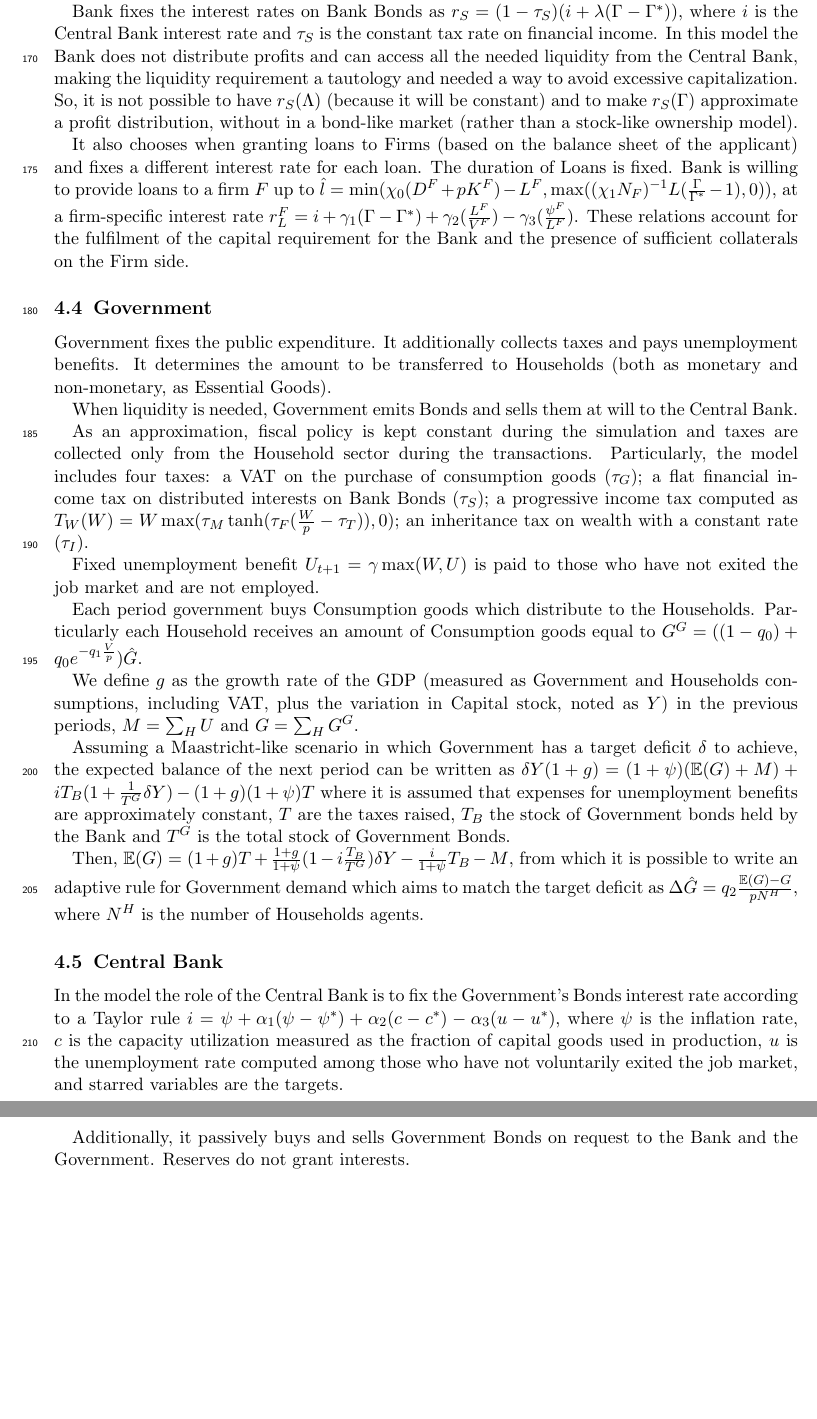
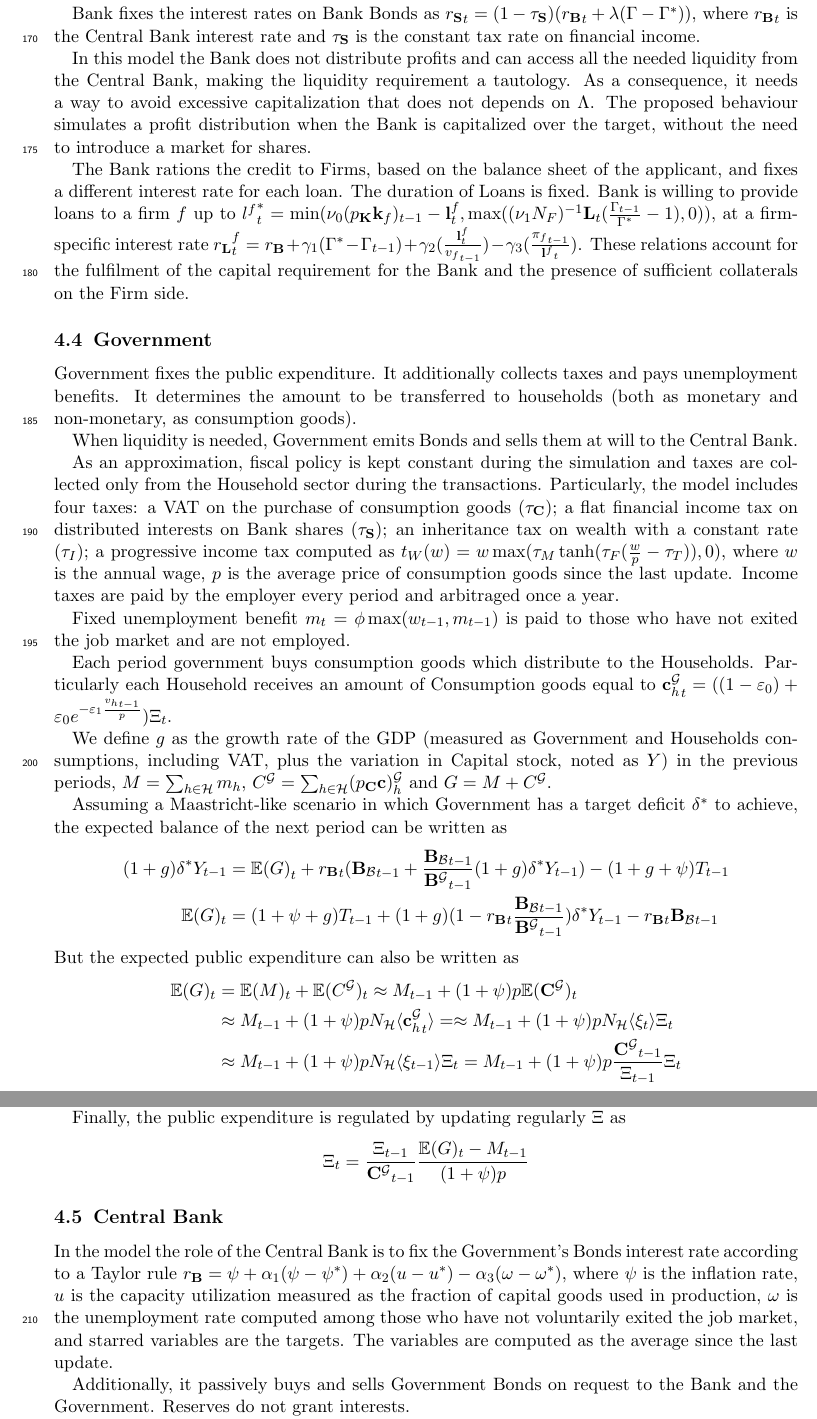
Before and after one commit to TnTo/FE, a LaTeX paper (papers/FE.tex): two parts of pages 6 and 7 of 10, joined at a grey line, cut so that both start at the same text, the shorter picture padded with empty space. Compiled offline with pdfLaTeX.

Commit message:
Bank Gvt and CB

```diff
--- a/papers/FE.tex
+++ b/papers/FE.tex
@@ -304 +304,2 @@ Bank agent represents the aggregate banking sector.
 
+Bank is required to maintain both a liquidity ($\Lambda = \frac{R}{D}$) and a capital ratio ($\Gamma = \frac{V}{L}$) \parencite[see][]{caiani2016}. Liquidity is obtained, in case of necessity, by selling Government's Bonds to the Central Bank.
@@ -306,7 +306,7 @@ Bank is required to maintain both a liquidity ($\Lambda = \frac{R}{D}$) and a ca
 
-Liquidity is obtained, in case of necessity, by selling Government's Bonds to the Central Bank.
+Bank fixes the interest rates on Bank Bonds as ${r_\mathbf{S}}_t = (1 - \tau_\mathbf{S}) ({r_\mathbf{B}}_t + \lambda(\Gamma - \Gamma^*))$, where ${r_\mathbf{B}}_t$ is the Central Bank interest rate and $\tau_\mathbf{S}$ is the constant tax rate on financial income.
 
-Bank fixes the interest rates on Bank Bonds as $r_S = (1 - \tau_S) (i + \lambda(\Gamma - \Gamma^*))$, where $i$ is the Central Bank interest rate and $\tau_S$ is the constant tax rate on financial income. In this model the Bank does not distribute profits and can access all the needed liquidity from the Central Bank, making the liquidity requirement a tautology and needed a way to avoid excessive capitalization. So, it is not possible to have $r_S(\Lambda)$ (because it will be constant) and to make $r_S(\Gamma)$ approximate a profit distribution, without in a bond-like market (rather than a stock-like ownership model).
+In this model the Bank does not distribute profits and can access all the needed liquidity from the Central Bank, making the liquidity requirement a tautology. As a consequence, it needs a way to avoid excessive capitalization that does not depends on $\Lambda$. The proposed behaviour simulates a profit distribution when the Bank is capitalized over the target, without the need to introduce a market for shares.
 
 \begin{enh}[Competitive credit market]
 	There are difficulties in setting the Bank Bonds interest rate because there is no competition in the credit market for Household savings, and Central Bank provides free from interest liquidity.
@@ -314,30 +314,41 @@ Bank fixes the interest rates on Bank Bonds as $r_S = (1 - \tau_S) (i + \lambda(
 	The other is to allow Central Bank to ration the access to liquidity, charging an interest rate on Advances (adding a financial stock in the model).
 \end{enh}
 
-It also chooses when granting loans to Firms (based on the balance sheet of the applicant) and fixes a different interest rate for each loan. The duration of Loans is fixed.
-Bank is willing to provide loans to a firm $F$ up to $\hat{l} = \min (\chi_0 (D^F+pK^F) - L^F, \max((\chi_1 N_F)^{-1} L (\frac{\Gamma}{\Gamma^*}-1),0))$, at a firm-specific interest rate $r_L^F = i + \gamma_1 (\Gamma - \Gamma^*) + \gamma_2 (\frac{L^F}{V^F}) - \gamma_3 (\frac{\psi^F}{L^F})$.
+The Bank rations the credit to Firms, based on the balance sheet of the applicant, and fixes a different interest rate for each loan. The duration of Loans is fixed.
+Bank is willing to provide loans to a firm $f$ up to ${l^f}^*_t = \min (\nu_0 (p_\mathbf{K}{\mathbf{k}_f})_{t-1} - \mathbf{l}^f_t, \max((\nu_1 N_F)^{-1} \mathbf{L}_t (\frac{\Gamma_{t-1}}{\Gamma^*}-1),0))$, at a firm-specific interest rate ${r_\mathbf{L}}^f_t = r_\mathbf{B} + \gamma_1 (\Gamma^* - \Gamma_{t-1}) + \gamma_2 (\frac{\mathbf{l}^f_t}{{v_f}_{t-1}}) - \gamma_3 (\frac{{\pi_f}_{t-1}}{{\mathbf{l}^f}_t})$.
 These relations account for the fulfilment of the capital requirement for the Bank and the presence of sufficient collaterals on the Firm side.
 
 \subsection{Government}
-Government fixes the public expenditure. It additionally collects taxes and pays unemployment benefits. It determines the amount to be transferred to Households (both as monetary and non-monetary, as Essential Goods).
+Government fixes the public expenditure. It additionally collects taxes and pays unemployment benefits. It determines the amount to be transferred to households (both as monetary and non-monetary, as consumption goods).
 
 When liquidity is needed, Government emits Bonds and sells them at will to the Central Bank.
 
-As an approximation, fiscal policy is kept constant during the simulation and taxes are collected only from the Household sector during the transactions. Particularly, the model includes four taxes: a VAT on the purchase of consumption goods ($\tau_G$); a flat financial income tax on distributed interests on Bank Bonds ($\tau_S$); a progressive income tax computed as $T_W(W) = W \max(\tau_M \tanh(\tau_F (\frac{W}{p} - \tau_T)),0)$; an inheritance tax on wealth with a constant rate ($\tau_I$).
+As an approximation, fiscal policy is kept constant during the simulation and taxes are collected only from the Household sector during the transactions. Particularly, the model includes four taxes: a VAT on the purchase of consumption goods ($\tau_\mathbf{C}$); a flat financial income tax on distributed interests on Bank shares ($\tau_\mathbf{S}$); an inheritance tax on wealth with a constant rate ($\tau_I$); a progressive income tax computed as $t_W(w) = w \max(\tau_M \tanh(\tau_F (\frac{w}{p} - \tau_T)),0)$, where $w$ is the annual wage, $p$ is the average price of consumption goods since the last update. Income taxes are paid by the employer every period and arbitraged once a year.
 
-Fixed unemployment benefit $U_{t+1} = \gamma \max(W, U)$ is paid to those who have not exited the job market and are not employed.
+Fixed unemployment benefit $m_{t} = \phi \max(w_{t-1}, m_{t-1})$ is paid to those who have not exited the job market and are not employed.
 
-Each period government buys Consumption goods which distribute to the Households. Particularly each Household receives an amount of Consumption goods equal to $G^G = ((1 - q_0) + q_0 e^{-q_1\frac{V}{p}})\hat{G}$.
+Each period government buys consumption goods which distribute to the Households. Particularly each Household receives an amount of Consumption goods equal to ${\mathbf{c}^\mathcal{G}_h}_t = ((1 - \varepsilon_0) + \varepsilon_0 e^{-\varepsilon_1\frac{{v_h}_{t-1}}{p}})\Xi_t$.
 
-We define $g$ as the growth rate of the GDP (measured as Government and Households consumptions, including VAT, plus the variation in Capital stock, noted as $Y$) in the previous periods, $M = \sum_H U$ and $G = \sum_H G^G$.
+We define $g$ as the growth rate of the GDP (measured as Government and Households consumptions, including VAT, plus the variation in Capital stock, noted as $Y$) in the previous periods, $M = \sum_{h \in \mathcal{H}} m_h$, $C^\mathcal{G}= \sum_{h \in \mathcal{H}} (p_\mathbf{C} \mathbf{c})^\mathcal{G}_h$ and $G = M + C^\mathcal{G}$.
 
-Assuming a Maastricht-like scenario in which Government has a target deficit $\delta$ to achieve, the expected balance of the next period can be written as $\delta Y (1+g) = (1+\psi) (\mathbb{E}(G) + M) + i T_B(1 + \frac{1}{T^G} \delta Y) - (1+g)(1+\psi) T$ where it is assumed that expenses for unemployment benefits are approximately constant, $T$ are the taxes raised, $T_B$ the stock of Government bonds held by the Bank and $T^G$ is the total stock of Government Bonds.
+Assuming a Maastricht-like scenario in which Government has a target deficit $\delta^*$ to achieve, the expected balance of the next period can be written as
+\begin{align*}
+	(1+g) \delta^* Y_{t-1} & =  {\mathbb{E}(G)}_t + {r_\mathbf{B}}_t ({\mathbf{B}_\mathcal{B}}_{t-1} + \frac{{\mathbf{B}_\mathcal{B}}_{t-1}}{{\mathbf{B}^\mathcal{G}}_{t-1}} (1+g) \delta^* Y_{t-1}) - (1+g+\psi) T_{t-1} \\
+	\mathbb{E}(G)_t        & = (1+\psi+g) T_{t-1} + (1+g)(1-{r_\mathbf{B}}_t \frac{{\mathbf{B}_\mathcal{B}}_{t-1}}{{\mathbf{B}^\mathcal{G}}_{t-1}})\delta^* Y_{t-1} - {r_\mathbf{B}}_t {\mathbf{B}_\mathcal{B}}_{t-1}
+\end{align*}
+But the expected public expenditure can also be written as
+\begin{align*}
+	\mathbb{E}(G)_t & = \mathbb{E}(M)_t + \mathbb{E}(C^\mathcal{G})_t \approx M_{t-1} + (1+\psi)p\mathbb{E}(\mathbf{C}^\mathcal{G})_t                                                  \\
+	                & \approx M_{t-1} + (1+\psi) p N_\mathcal{H} \langle {\mathbf{c}^\mathcal{G}_h}_t \rangle = \approx M_{t-1} + (1+\psi) p N_\mathcal{H} \langle \xi_t \rangle \Xi_t \\
+	                & \approx M_{t-1} + (1+\psi) p N_\mathcal{H} \langle \xi_{t-1} \rangle \Xi_t = M_{t-1} + (1+\psi) p \frac{{\mathbf{C}^\mathcal{G}}_{t-1}}{\Xi_{t-1}} \Xi_t
+\end{align*}
+where it is assumed that expenses for unemployment benefits are approximately constant.
 
-Then, $\mathbb{E}(G) = (1+g) T + \frac{1+g}{1+\psi}(1-i\frac{T_B}{T^G})\delta Y - \frac{i}{1+\psi}T_B - M$, from which it is possible to write an adaptive rule for Government demand which aims to match the target deficit as $\Delta \hat{G} = q_2 \frac{\mathbb{E}(G)-G}{p N^H}$, where $N^H$ is the number of Households agents.
-
+Finally, the public expenditure is regulated by updating regularly $\Xi$ as
+$$\Xi_t  = \frac{\Xi_{t-1}}{{\mathbf{C}^\mathcal{G}}_{t-1}} \frac{\mathbb{E}(G)_t - M_{t-1}}{(1+\psi)p}$$
 
 \subsection{Central Bank}
-In the model the role of the Central Bank is to fix the Government's Bonds interest rate according to a Taylor rule $i = \psi + \alpha_1 (\psi - \psi^*) + \alpha_2 (c - c^*) - \alpha_3 (u - u^*)$, where $\psi$ is the inflation rate, $c$ is the capacity utilization measured as the fraction of capital goods used in production, $u$ is the unemployment rate computed among those who have not voluntarily exited the job market, and starred variables are the targets.
+In the model the role of the Central Bank is to fix the Government's Bonds interest rate according to a Taylor rule ${r_\mathbf{B}} = \psi + \alpha_1 (\psi - \psi^*) + \alpha_2 (u - u^*) - \alpha_3 (\omega - \omega^*)$, where $\psi$ is the inflation rate, $u$ is the capacity utilization measured as the fraction of capital goods used in production, $\omega$ is the unemployment rate computed among those who have not voluntarily exited the job market, and starred variables are the targets. The variables are computed as the average since the last update.
 
 Additionally, it passively buys and sells Government Bonds on request to the Bank and the Government. Reserves do not grant interests.
 
```
Also changed, not shown: papers/FE.pdf, papers/FE.tex (9 more changed lines).
